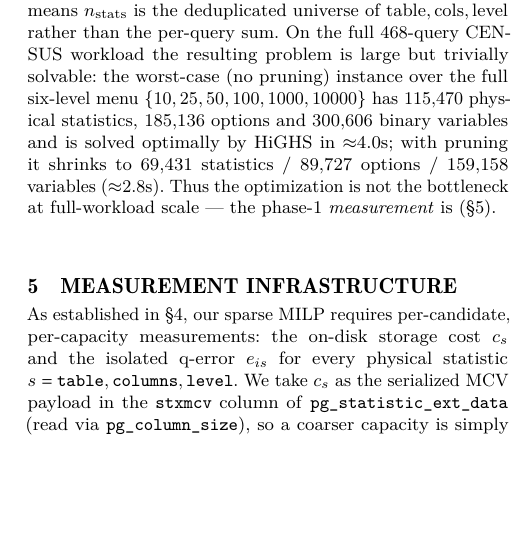
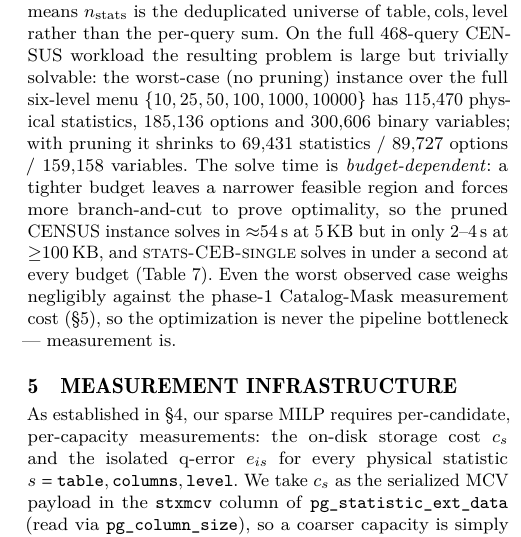
Before and after one commit to 1951123/pg-extstats-selection, a LaTeX paper (paper/main.tex): part of one column of page 5 of 14, cut so that both start at the same text, the shorter picture padded with empty space. Compiled offline with pdfLaTeX.

Commit message:
paper: Sec.4 solve-scalability now reflects budget-dependent MILP solve time
Replace the single '~4.0s' claim with the measured, budget-dependent behaviour:
CENSUS solves in ~54s at 5KB (tight feasible region -> more branch-and-cut) but
only 2-4s at >=100KB; stats-CEB-single <1s at every budget. Reconciles Sec.4 with
the RQ4 table (tab:sec6solve) and keeps 'optimization is not the bottleneck;
measurement is' conclusion.

```diff
--- a/paper/main.tex
+++ b/paper/main.tex
@@ -499,11 +499,16 @@ $(\text{table},\text{cols},\text{level})$ rather than the per-query sum. On the
 full 468-query CENSUS workload the resulting problem is large but trivially
 solvable: the worst-case (no pruning) instance over the full six-level menu
 $\capmenu$ has 115{,}470 physical
-statistics, 185{,}136 options and 300{,}606 binary variables and is solved
-optimally by HiGHS in $\approx$4.0s; with pruning it shrinks to 69{,}431
-statistics / 89{,}727 options / 159{,}158 variables ($\approx$2.8s). Thus the
-optimization is not the bottleneck at full-workload scale --- the phase-1
-\emph{measurement} is (\S\ref{sec:measure}).
+statistics, 185{,}136 options and 300{,}606 binary variables; with pruning it
+shrinks to 69{,}431 statistics / 89{,}727 options / 159{,}158 variables. The
+solve time is \emph{budget-dependent}: a tighter budget leaves a narrower
+feasible region and forces more branch-and-cut to prove optimality, so the
+pruned CENSUS instance solves in $\approx$54\,s at 5\,KB but in only $2$--$4$\,s
+at $\ge$100\,KB, and \textsc{stats-CEB-single} solves in under a second at
+every budget (Table~\ref{tab:sec6solve}). Even the worst observed case weighs
+negligibly against the phase-1 Catalog-Mask measurement cost
+(\S\ref{sec:measure}), so the optimization is never the pipeline bottleneck ---
+measurement is.
 
 \section{Measurement Infrastructure}
 \label{sec:measure}
```
